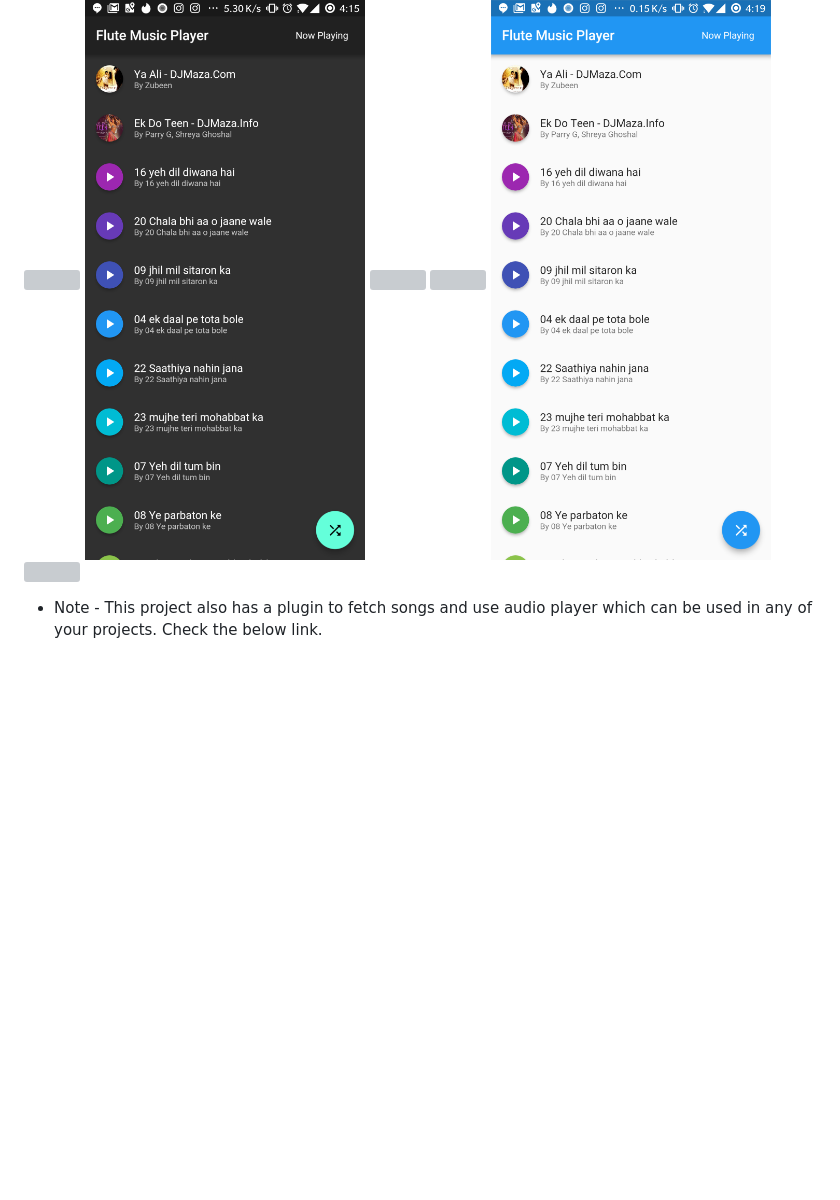
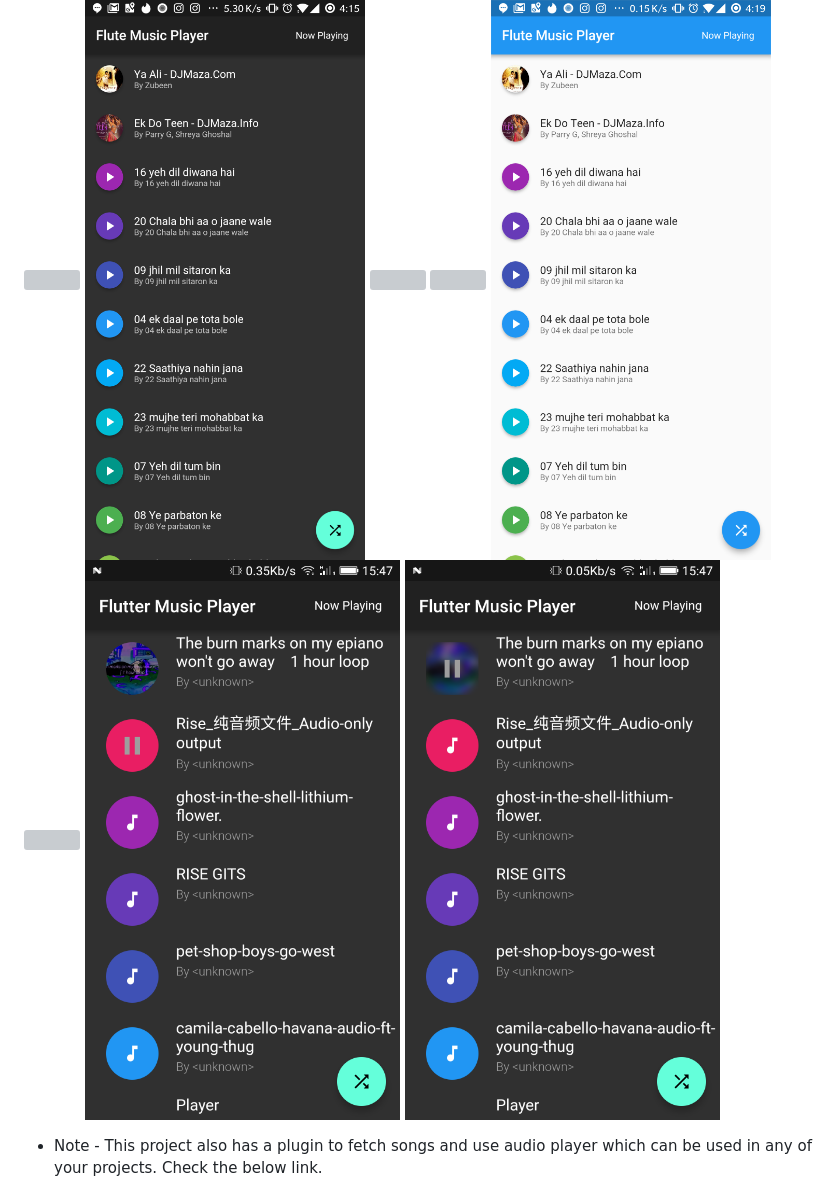
Before and after one commit to moda20/FlutterMusicPlayer, a Markdown page: README.md, the part around the change. Rendered like a GitHub page; pictures changed too: img1.png (added), img2.png (added); blank space fills up the shorter version; grey boxes are pictures that could not be loaded.

```diff
--- a/README.md
+++ b/README.md
@@ -32,7 +32,7 @@ First Open Source Flutter based Beautiful Material Design Music Player(Online Ra
 ### Screenshots
 
 <img src="flutey.gif" height="300em" /> <img src="flute1.png" height="300em" /> <img src="flute2.png" height="300em" /> <img src="flute3.png" height="300em" /> <img src="flute4.png" height="300em" /><img src="flute5.png" height="300em" />
-
+<img src="img1.png" height="300em" /> <img src="img2.png" height="300em" />
 * Note - This project also has a plugin to fetch songs and use audio player which can be used in any of your projects. Check the below link.
 
 ### Flute Music Player Plugin
```
